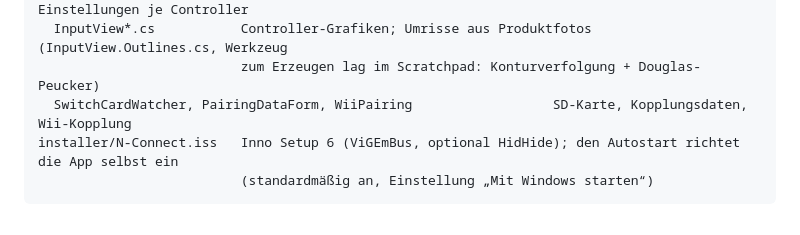
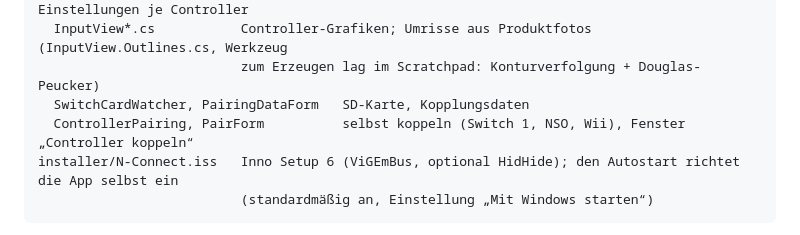
Before and after one commit to DevCatSKZ/N-Connect, a Markdown page: HANDOVER.md, the part around the change. Drawn GitHub-style.

````diff
--- a/HANDOVER.md
+++ b/HANDOVER.md
@@ -63,7 +63,8 @@ src/Switch2Pro.Bridge     Windows-App (.NET 8 WinForms)
   SettingsForm, ControllerOverview, MappingEditor, TuningEditor   Fenster, Karten, Einstellungen je Controller
   InputView*.cs           Controller-Grafiken; Umrisse aus Produktfotos (InputView.Outlines.cs, Werkzeug
                           zum Erzeugen lag im Scratchpad: Konturverfolgung + Douglas-Peucker)
-  SwitchCardWatcher, PairingDataForm, WiiPairing                  SD-Karte, Kopplungsdaten, Wii-Kopplung
+  SwitchCardWatcher, PairingDataForm   SD-Karte, Kopplungsdaten
+  ControllerPairing, PairForm          selbst koppeln (Switch 1, NSO, Wii), Fenster „Controller koppeln“
 installer/N-Connect.iss   Inno Setup 6 (ViGEmBus, optional HidHide); den Autostart richtet die App selbst ein
                           (standardmäßig an, Einstellung „Mit Windows starten“)
 ```
````
Also changed, not shown: README.md (+5 -5 lines).
